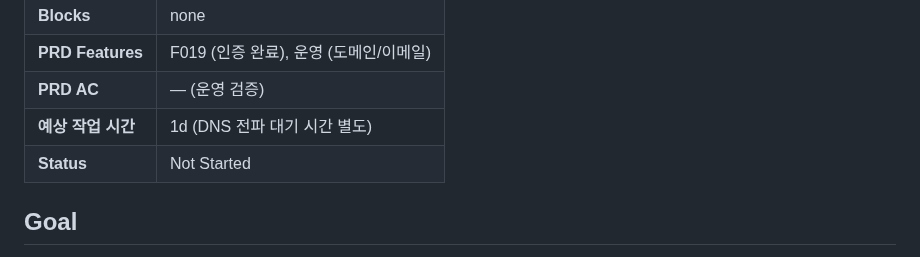
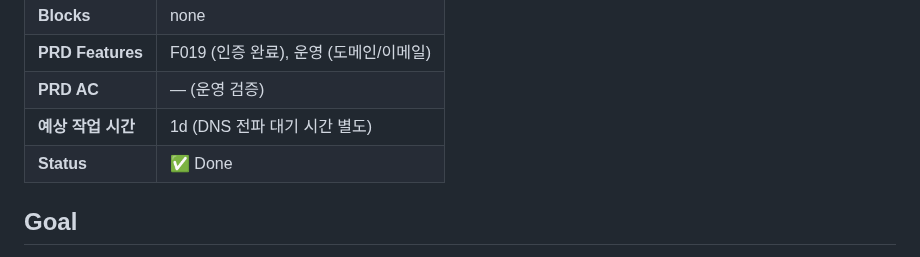
Before and after one commit to onepunch-tk/tkstar-dev-site, a Markdown page: docs/tasks/T022-deploy-production.md, the part around the change. GitHub-like rendering.

```diff
--- a/docs/tasks/T022-deploy-production.md
+++ b/docs/tasks/T022-deploy-production.md
@@ -11,7 +11,7 @@
 | **PRD Features** | F019 (인증 완료), 운영 (도메인/이메일) |
 | **PRD AC** | — (운영 검증) |
 | **예상 작업 시간** | 1d (DNS 전파 대기 시간 별도) |
-| **Status** | Not Started |
+| **Status** | ✅ Done |
 
 ## Goal
 `bunx wrangler deploy`로 Cloudflare Workers에 첫 배포하고, `tkstar.dev` 도메인 연결 + Cloudflare Email Routing + Resend domain verification + Google/Naver Search Console 인증을 모두 완료한다. 가정 A010(도메인 등록 채널) 결정 + A008(실제 토큰 주입) 완료.
```
Also changed, not shown: docs/tasks/T021-qa-pass-mvp.md (+1 -1 lines).
